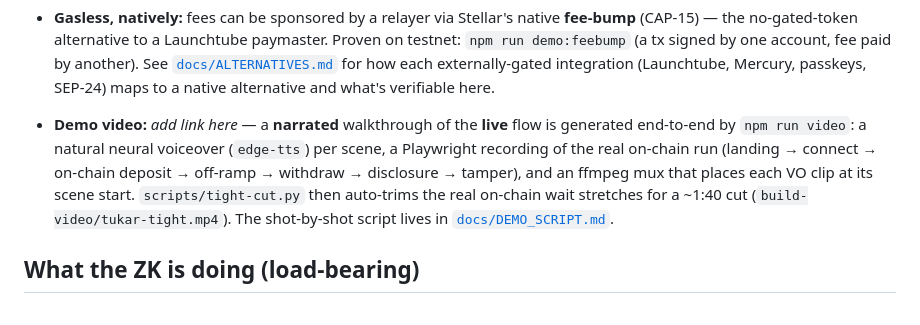
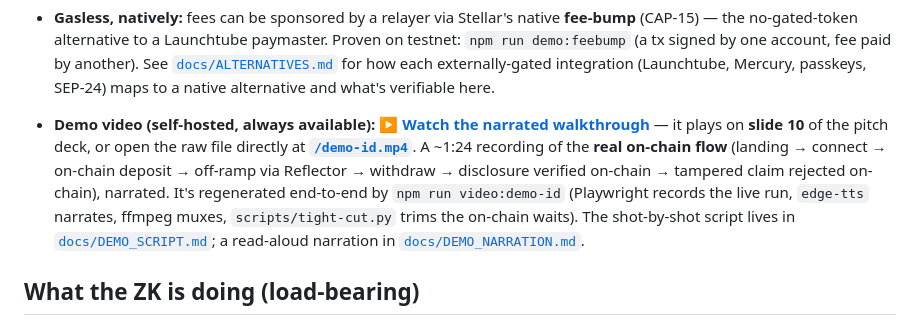
Before and after one commit to PugarHuda/tukar, a Markdown page: README.md, the part around the change. Rendered like a GitHub page.

Commit message:
README: add a working, self-hosted demo video link (judge feedback)
The submitted YouTube link resolved to "video not available" and the README had no
demo link. Point it at the self-hosted cut instead — it plays on slide 10 of the deck
(tukar-six.vercel.app/deck) and is downloadable at /demo-id.mp4 — so the link never
depends on a YouTube upload staying live. Regenerable via npm run video:demo-id.

Co-Authored-By: Claude Opus 4.8 <noreply@anthropic.com>

```diff
--- a/README.md
+++ b/README.md
@@ -111,13 +111,16 @@ tier, with its ZK verified live on testnet.
   another). See [`docs/ALTERNATIVES.md`](docs/ALTERNATIVES.md) for how each
   externally-gated integration (Launchtube, Mercury, passkeys, SEP-24) maps to a
   native alternative and what's verifiable here.
-- **Demo video:** _add link here_ — a **narrated** walkthrough of the **live** flow is
-  generated end-to-end by `npm run video`: a natural neural voiceover (`edge-tts`) per
-  scene, a Playwright recording of the real on-chain run (landing → connect → on-chain
-  deposit → off-ramp → withdraw → disclosure → tamper), and an ffmpeg mux that places
-  each VO clip at its scene start. `scripts/tight-cut.py` then auto-trims the real
-  on-chain wait stretches for a ~1:40 cut (`build-video/tukar-tight.mp4`). The
-  shot-by-shot script lives in [`docs/DEMO_SCRIPT.md`](docs/DEMO_SCRIPT.md).
+- **Demo video (self-hosted, always available):**
+  **▶ [Watch the narrated walkthrough](https://tukar-six.vercel.app/deck)** — it plays on
+  **slide 10** of the pitch deck, or open the raw file directly at
+  **[`/demo-id.mp4`](https://tukar-six.vercel.app/demo-id.mp4)**. A ~1:24 recording of the
+  **real on-chain flow** (landing → connect → on-chain deposit → off-ramp via Reflector →
+  withdraw → disclosure verified on-chain → tampered claim rejected on-chain), narrated.
+  It's regenerated end-to-end by `npm run video:demo-id` (Playwright records the live run,
+  `edge-tts` narrates, ffmpeg muxes, `scripts/tight-cut.py` trims the on-chain waits). The
+  shot-by-shot script lives in [`docs/DEMO_SCRIPT.md`](docs/DEMO_SCRIPT.md); a
+  read-aloud narration in [`docs/DEMO_NARRATION.md`](docs/DEMO_NARRATION.md).
 
 ## What the ZK is doing (load-bearing)
 
```
